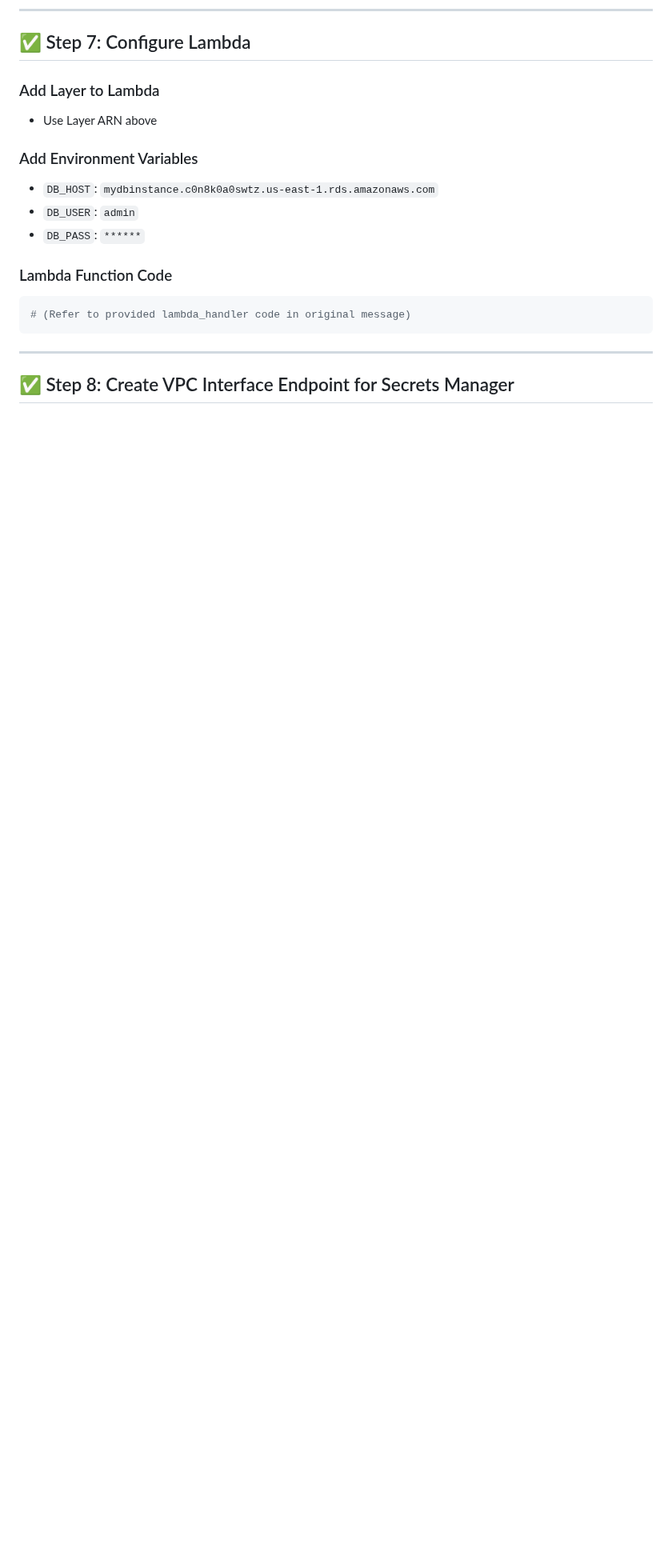
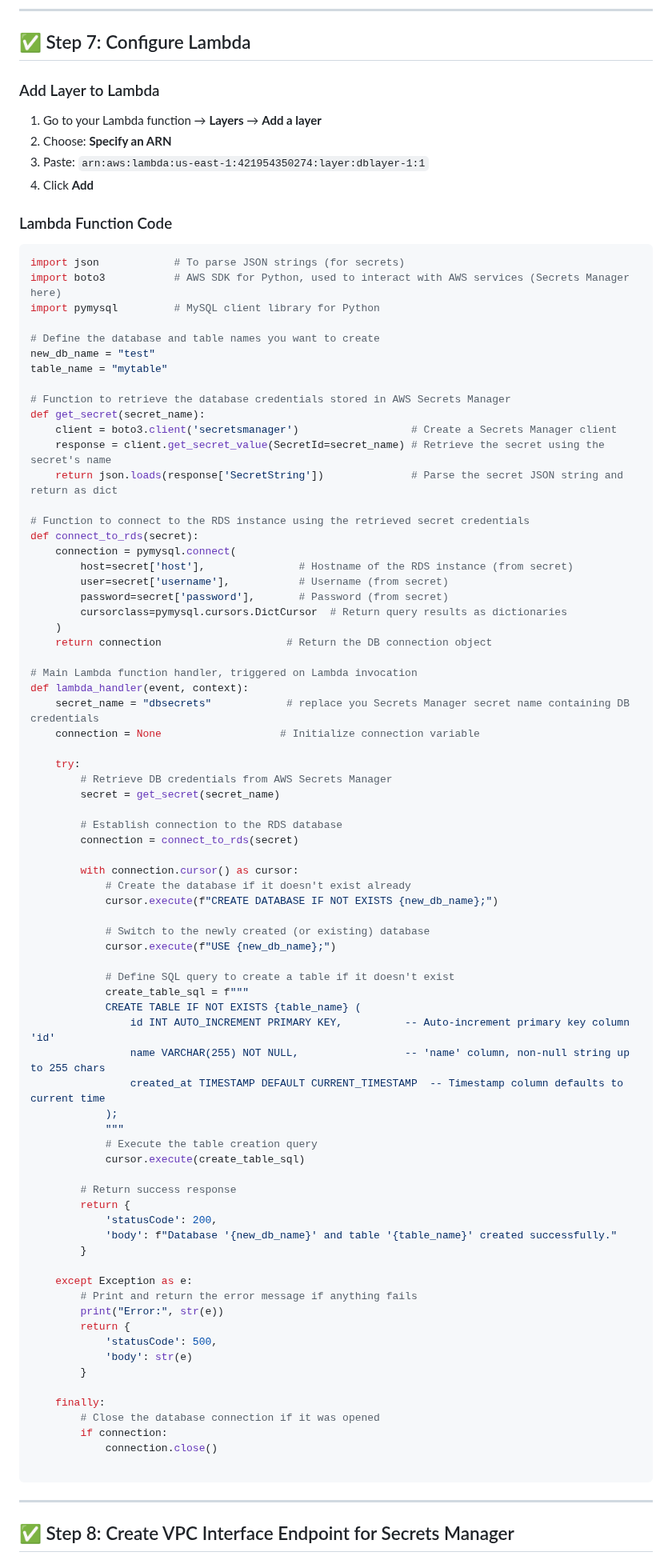
Before and after one commit to arumullayaswanth/AWS-Lambda-boto3-automation, a Markdown page: 8.RDS-proxy-lambda-setup/README.md, the part around one of its changes. Shown at 80% size. Rendered like a GitHub page; blank space fills up the shorter version.

````diff
--- a/8.RDS-proxy-lambda-setup/README.md
+++ b/8.RDS-proxy-lambda-setup/README.md
@@ -151,18 +151,88 @@ aws s3 cp pymysql_layer.zip s3://lambda-packages-pymysql-s3
 
 ### Add Layer to Lambda
 
-* Use Layer ARN above
+1. Go to your Lambda function → **Layers** → **Add a layer**
+2. Choose: **Specify an ARN**
+3. Paste: `arn:aws:lambda:us-east-1:421954350274:layer:dblayer-1:1`
+4. Click **Add**
 
-### Add Environment Variables
-
-* `DB_HOST`: `mydbinstance.c0n8k0a0swtz.us-east-1.rds.amazonaws.com`
-* `DB_USER`: `admin`
-* `DB_PASS`: `******`
 
 ### Lambda Function Code
 
 ```python
-# (Refer to provided lambda_handler code in original message)
+import json            # To parse JSON strings (for secrets)
+import boto3           # AWS SDK for Python, used to interact with AWS services (Secrets Manager here)
+import pymysql         # MySQL client library for Python
+
+# Define the database and table names you want to create
+new_db_name = "test"
+table_name = "mytable"
+
+# Function to retrieve the database credentials stored in AWS Secrets Manager
+def get_secret(secret_name):
+    client = boto3.client('secretsmanager')                  # Create a Secrets Manager client
+    response = client.get_secret_value(SecretId=secret_name) # Retrieve the secret using the secret's name
+    return json.loads(response['SecretString'])              # Parse the secret JSON string and return as dict
+
+# Function to connect to the RDS instance using the retrieved secret credentials
+def connect_to_rds(secret):
+    connection = pymysql.connect(
+        host=secret['host'],               # Hostname of the RDS instance (from secret)
+        user=secret['username'],           # Username (from secret)
+        password=secret['password'],       # Password (from secret)
+        cursorclass=pymysql.cursors.DictCursor  # Return query results as dictionaries
+    )
+    return connection                    # Return the DB connection object
+
+# Main Lambda function handler, triggered on Lambda invocation
+def lambda_handler(event, context):
+    secret_name = "dbsecrets"            # replace you Secrets Manager secret name containing DB credentials
+    connection = None                   # Initialize connection variable
+
+    try:
+        # Retrieve DB credentials from AWS Secrets Manager
+        secret = get_secret(secret_name)
+
+        # Establish connection to the RDS database
+        connection = connect_to_rds(secret)
+
+        with connection.cursor() as cursor:
+            # Create the database if it doesn't exist already
+            cursor.execute(f"CREATE DATABASE IF NOT EXISTS {new_db_name};")
+
+            # Switch to the newly created (or existing) database
+            cursor.execute(f"USE {new_db_name};")
+
+            # Define SQL query to create a table if it doesn't exist
+            create_table_sql = f"""
+            CREATE TABLE IF NOT EXISTS {table_name} (
+                id INT AUTO_INCREMENT PRIMARY KEY,          -- Auto-increment primary key column 'id'
+                name VARCHAR(255) NOT NULL,                 -- 'name' column, non-null string up to 255 chars
+                created_at TIMESTAMP DEFAULT CURRENT_TIMESTAMP  -- Timestamp column defaults to current time
+            );
+            """
+            # Execute the table creation query
+            cursor.execute(create_table_sql)
+
+        # Return success response
+        return {
+            'statusCode': 200,
+            'body': f"Database '{new_db_name}' and table '{table_name}' created successfully."
+        }
+
+    except Exception as e:
+        # Print and return the error message if anything fails
+        print("Error:", str(e))
+        return {
+            'statusCode': 500,
+            'body': str(e)
+        }
+
+    finally:
+        # Close the database connection if it was opened
+        if connection:
+            connection.close()
+
 ```
 
 ---
````
Also changed, not shown: other parts of 8.RDS-proxy-lambda-setup/README.md (+3 -7 lines).
